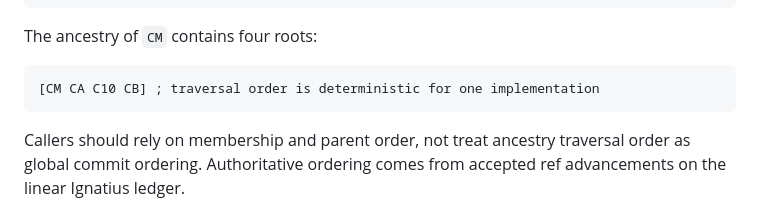
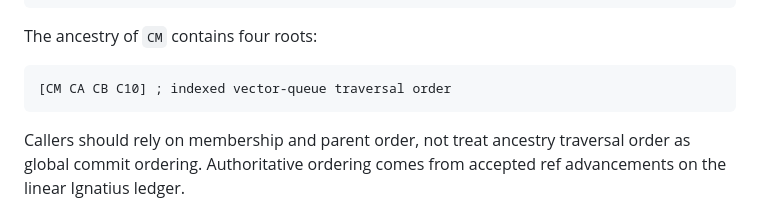
Before and after one commit to greenways-ai/ignatius, a Markdown page: docs/workspace-commits.md, the part around the change. Drawn GitHub-style.

Commit message:
Align ancestry traversal documentation

````diff
--- a/docs/workspace-commits.md
+++ b/docs/workspace-commits.md
@@ -181,7 +181,7 @@ C10 ──     CM
 The ancestry of `CM` contains four roots:
 
 ```clojure
-[CM CA C10 CB] ; traversal order is deterministic for one implementation
+[CM CA CB C10] ; indexed vector-queue traversal order
 ```
 
 Callers should rely on membership and parent order, not treat ancestry traversal
````
